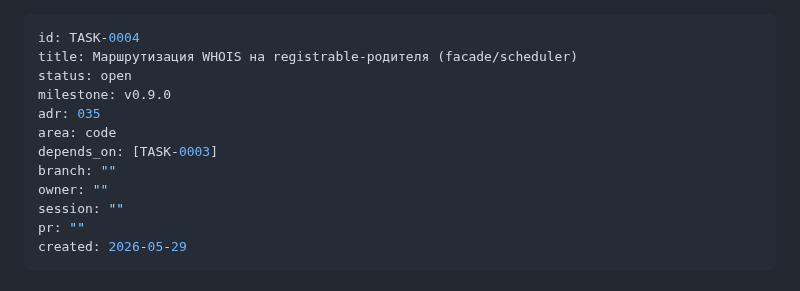
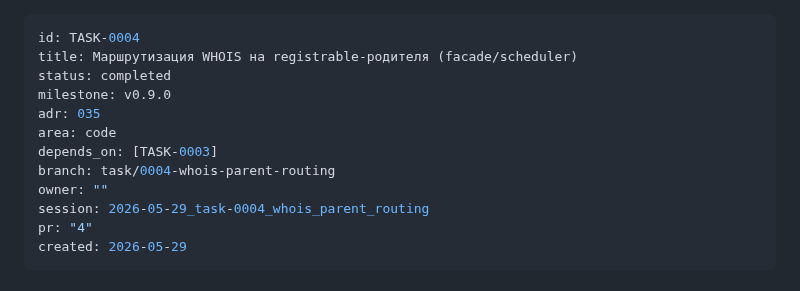
Before and after one commit to nmetluk/whois-watcher, a Markdown page: handoff/tasks/TASK-0004-whois-parent-routing.md, the part around the change. GitHub-like rendering.

Commit message:
chore: update TASK-0004 status to completed

```diff
--- a/handoff/tasks/TASK-0004-whois-parent-routing.md
+++ b/handoff/tasks/TASK-0004-whois-parent-routing.md
@@ -1,15 +1,15 @@
 ---
 id: TASK-0004
 title: Маршрутизация WHOIS на registrable-родителя (facade/scheduler)
-status: open
+status: completed
 milestone: v0.9.0
 adr: 035
 area: code
 depends_on: [TASK-0003]
-branch: ""
+branch: task/0004-whois-parent-routing
 owner: ""
-session: ""
-pr: ""
+session: 2026-05-29_task-0004_whois_parent_routing
+pr: "4"
 created: 2026-05-29
 ---
 
```
